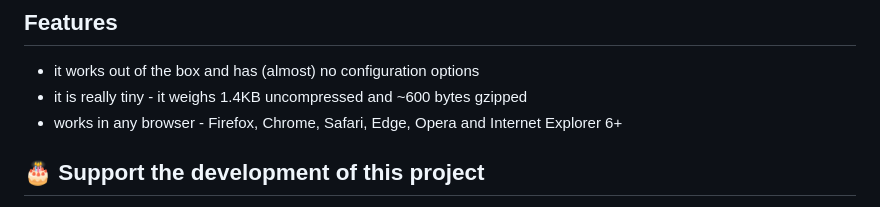
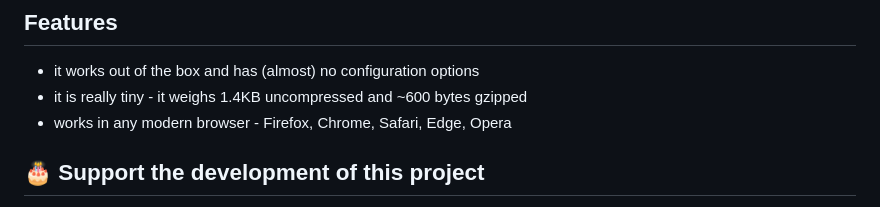
Before and after one commit to stefangabos/Zebra_ClearInput, a Markdown page: README.md, the part around the change. Drawn GitHub-style.

Commit message:
Updated copy

```diff
--- a/README.md
+++ b/README.md
@@ -14,7 +14,7 @@ As soon as a user begins typing in the input field, the option to clear the inpu
 
  - it works out of the box and has (almost) no configuration options
  - it is really tiny - it weighs 1.4KB uncompressed and ~600 bytes gzipped
- - works in any browser - Firefox, Chrome, Safari, Edge, Opera and Internet Explorer 6+
+ - works in any modern browser - Firefox, Chrome, Safari, Edge, Opera
 
 ## 🎂 Support the development of this project
 
```
